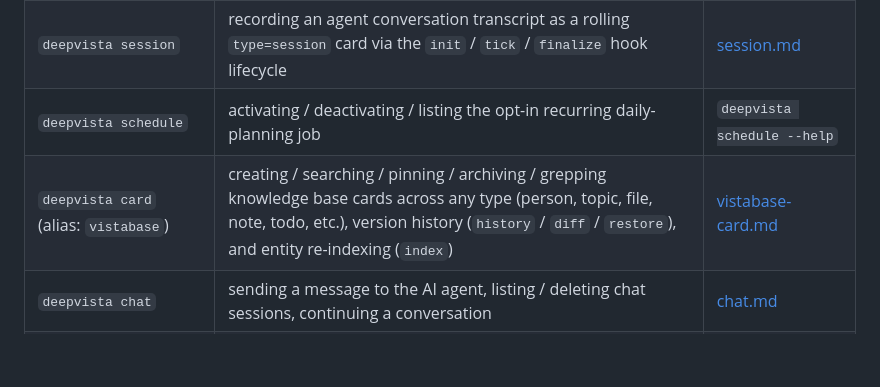
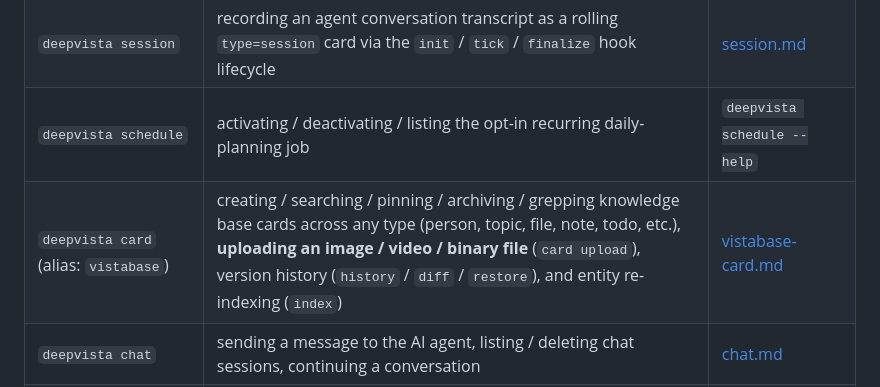
Before and after one commit to DeepVista-AI/deepvista-cli, a Markdown page: skills/deepvista/SKILL.md, the part around the change. Drawn GitHub-style; blank space fills up the shorter version.

Commit message:
docs(DV-1650): document card upload + note image embed (#214)
## Why

While testing whether the CLI could upload an image to a note, the docs
gave no signal that `deepvista card upload` exists — the command list,
the `SKILL.md` router row, and both `notes.md` / `vistabase-card.md`
references omitted it entirely. The natural (wrong) conclusion from
reading the docs is that image upload is unsupported, since `card create
--content-file` reads UTF-8 text only. `card upload` shipped in DV-1650
(#212) but was never documented.

## What

- Add `upload` to the card command list and the `SKILL.md` router row
(discoverability).
- Document `card upload <path>` as the only path for image/video/binary,
and the `![alt](gs://…)` markdown the note editor resolves to a signed
URL at render time.
- Mirror a one-line pointer in `notes.md` (notes hold text only).

Docs-only; `gh skill publish --dry-run` passes.

🤖 Generated with [Claude Code](https://claude.com/claude-code)

```diff
--- a/skills/deepvista/SKILL.md
+++ b/skills/deepvista/SKILL.md
@@ -47,7 +47,7 @@ other reference file assumes you know it.
 | `deepvista notes` | taking a note the user **explicitly asked to record**, listing / updating / deleting notes, quick-capture of a single-line fact | [notes.md](reference/notes.md) |
 | `deepvista session` | recording an agent conversation transcript as a rolling `type=session` card via the `init` / `tick` / `finalize` hook lifecycle | [session.md](reference/session.md) |
 | `deepvista schedule` | activating / deactivating / listing the opt-in recurring daily-planning job | `deepvista schedule --help` |
-| `deepvista card` (alias: `vistabase`) | creating / searching / pinning / archiving / grepping knowledge base cards across any type (person, topic, file, note, todo, etc.), version history (`history` / `diff` / `restore`), and entity re-indexing (`index`) | [vistabase-card.md](reference/vistabase-card.md) |
+| `deepvista card` (alias: `vistabase`) | creating / searching / pinning / archiving / grepping knowledge base cards across any type (person, topic, file, note, todo, etc.), **uploading an image / video / binary file** (`card upload`), version history (`history` / `diff` / `restore`), and entity re-indexing (`index`) | [vistabase-card.md](reference/vistabase-card.md) |
 | `deepvista chat` | sending a message to the AI agent, listing / deleting chat sessions, continuing a conversation | [chat.md](reference/chat.md) |
 | `deepvista skill` | listing, running, **creating new skills**, or **catalog-syncing** (`sync` / `load`) structured Skill workflows | [skill.md](reference/skill.md) |
 | `deepvista tasks` | running this **Machine**'s dispatched work: `tasks run` polls for tasks (web-chat prompts run headless via `claude -p`, plus queued CLI commands / workflow runs) and `tasks list` shows them | [tasks.md](reference/tasks.md) |
```
Also changed, not shown: 2 other files.
